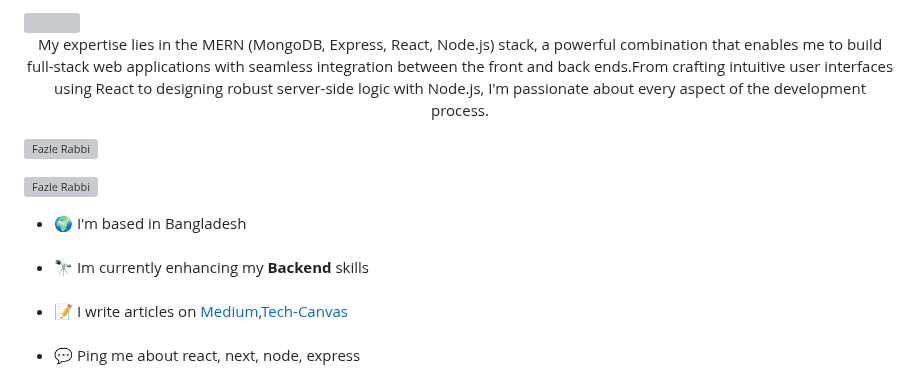
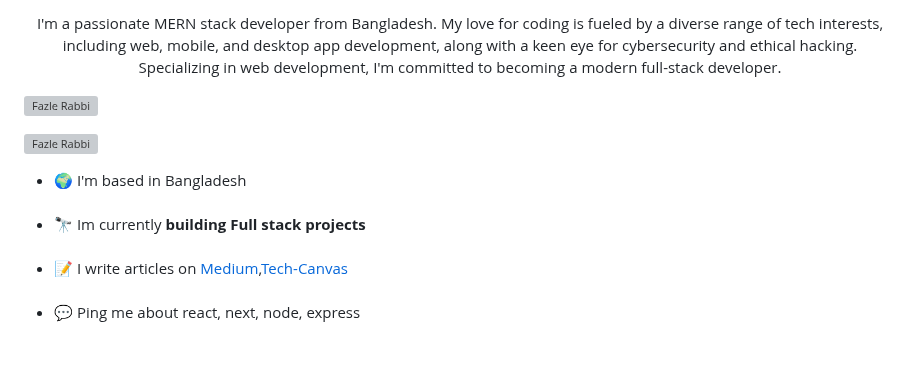
Before and after one commit to fazle-rabbi-dev/fazle-rabbi-dev, a Markdown page: README.md, the part around one of its changes. GitHub-like rendering; blank space fills up the shorter version; grey boxes are pictures that could not be loaded.

```diff
--- a/README.md
+++ b/README.md
@@ -2,7 +2,7 @@
 
-<img src="https://github.com/fazle-rabbi-dev/Random-Color/assets/71178740/92b2155f-8f2d-4205-8bbc-878cc7d8cd4d" alt="" />
-
-<p align="center">My expertise lies in the MERN (MongoDB, Express, React, Node.js) stack, a powerful combination that enables me to build full-stack web applications with seamless integration between the front and back ends.From crafting intuitive user interfaces using React to designing robust server-side logic with Node.js, I'm passionate about every aspect of the development process.</p>
+<p align="center">
+  I'm a passionate MERN stack developer from Bangladesh. My love for coding is fueled by a diverse range of tech interests, including web, mobile, and desktop app development, along with a keen eye for cybersecurity and ethical hacking. Specializing in web development, I'm committed to becoming a modern full-stack developer.
+</p>
 
 <p align="left"> <img src=https://komarev.com/ghpvc/?username=fazle-rabbi-dev alt="Fazle Rabbi"/> </p>
 
@@ -11,7 +11,7 @@
 <ul>
   <li>🌍 I'm based in Bangladesh</li>
   <br />
-  <li>🔭 Im currently enhancing my <b>Backend</b> skills</li>
+  <li>🔭 Im currently <b>building Full stack projects</li>
   <br />
   <li>📝 I write articles on <a target="_blank" href="https://medium.com/@fazle-rabbi-dev">Medium</a>,<a href="https://tech-canvas.vercel.app/">Tech-Canvas</a></li>
   <br />
```
Also changed, not shown: other parts of README.md (+2 -1 lines), test.md (added, +62 -0 lines).
